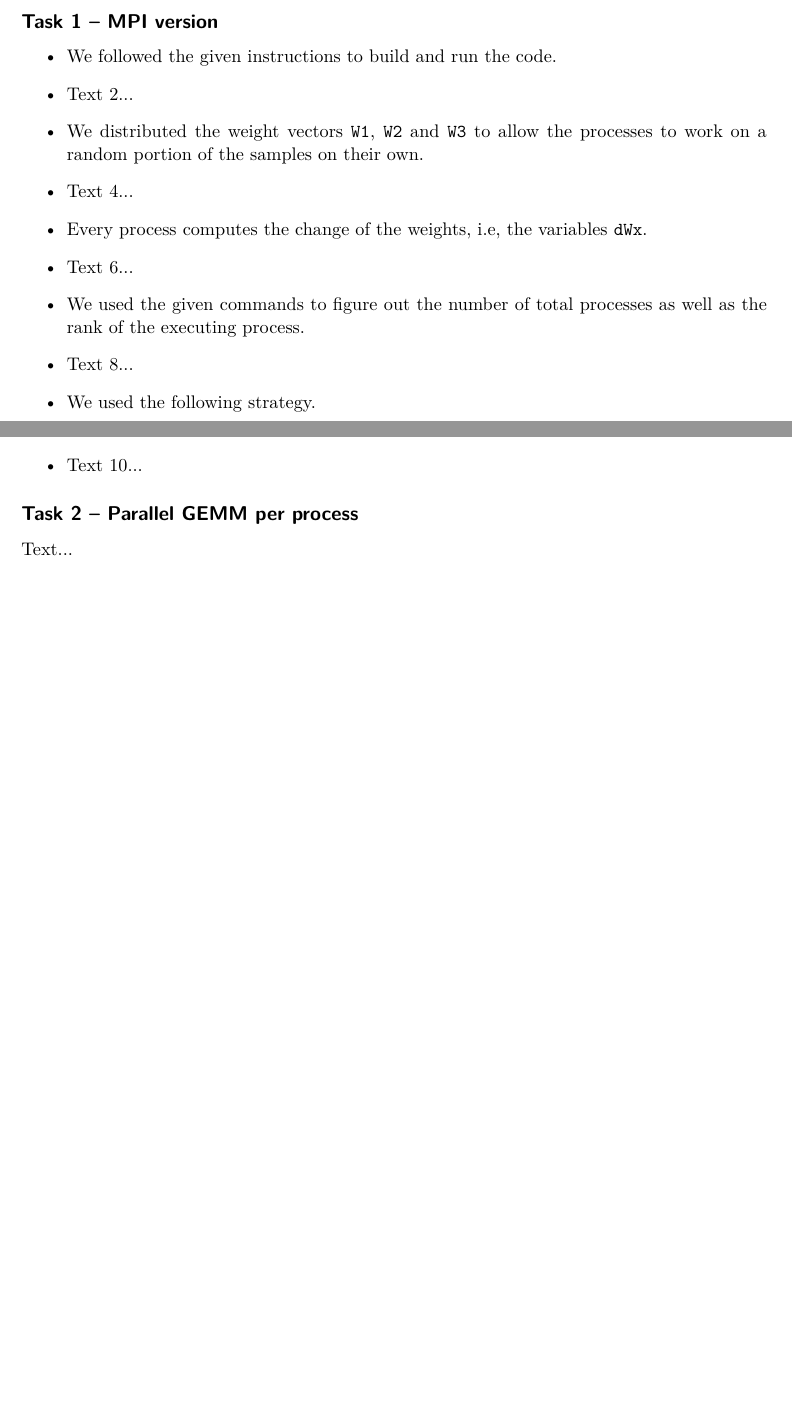
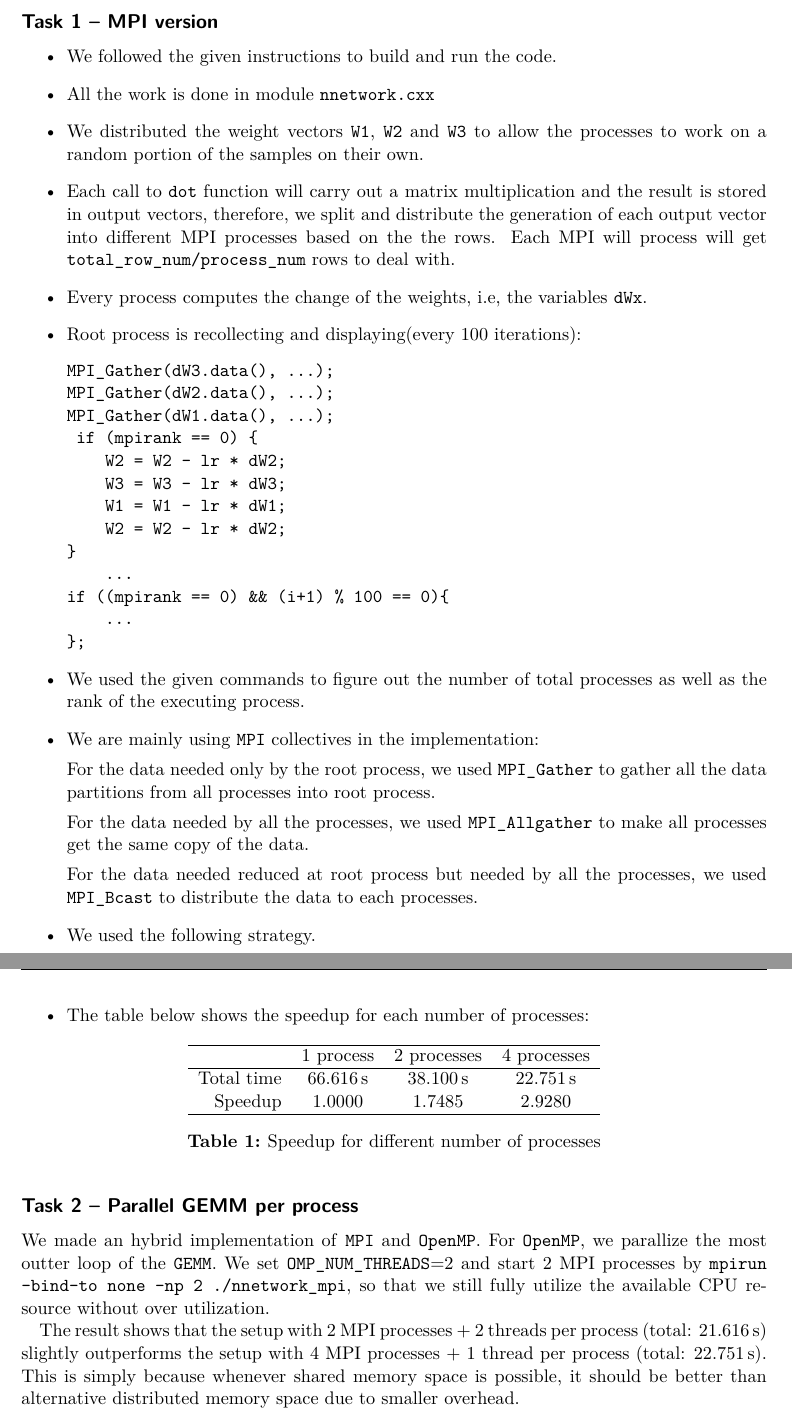
Before and after one commit to hj-93/DAT400-High-Performance-Parallel-Programming, a LaTeX document (reports/lab5/lab5.tex): two parts of pages 1 and 2 of 2 before the commit and two parts of pages 1 and 3 of 3 after it, joined at a grey line, cut so that both start at the same text, the shorter picture padded with empty space. Compiled offline with pdfLaTeX; an older LaTeX class or package is replaced by its successor.

Commit message:
lab5 report: even number task + optional task

```diff
--- a/reports/lab5/lab5.tex
+++ b/reports/lab5/lab5.tex
@@ -34,19 +34,43 @@
 \begin{itemize}
 \item We followed the given instructions to build and run the code.
 
-\item Text 2...
+\item All the work is  done in module \texttt{nnetwork.cxx}
 
 \item We distributed the weight vectors \texttt{W1}, \texttt{W2} and \texttt{W3} to allow the processes to work on a random portion of the samples on their own.
 
-\item Text 4...
+\item Each call to  \texttt{dot} function will carry out a matrix multiplication and the result is stored in output vectors,
+therefore, we split and distribute the generation of each output vector into different MPI processes based on the the rows. Each MPI will process will get \texttt{total\_row\_num/process\_num} rows to deal with.
+
 
 \item Every process computes the change of the weights, i.e, the variables \texttt{dWx}.
 
-\item Text 6...
+\item Root process is recollecting and displaying(every 100 iterations):
 
+\begin{verbatim}
+MPI_Gather(dW3.data(), ...);
+MPI_Gather(dW2.data(), ...);
+MPI_Gather(dW1.data(), ...);
+ if (mpirank == 0) {
+    W2 = W2 - lr * dW2;
+    W3 = W3 - lr * dW3;
+    W1 = W1 - lr * dW1;
+    W2 = W2 - lr * dW2;
+}
+    ...
+if ((mpirank == 0) && (i+1) % 100 == 0){
+    ...
+};
+\end{verbatim}
 \item We used the given commands to figure out the number of total processes as well as the rank of the executing process.
 
-\item Text 8...
+\item We are mainly using  \texttt{MPI} collectives in the implementation:
+
+For the data needed only by the root process, we used  \texttt{MPI\_Gather} to gather all the data partitions from all processes into root process.
+
+For the data needed by all the processes, we used  \texttt{MPI\_Allgather} to make all processes get the same copy of the data.
+
+For the data needed reduced at root process but needed by all the processes, we used  \texttt{MPI\_Bcast} to distribute the data to each processes.
+
 
 \item We used the following strategy.
 \begin{itemize}
@@ -99,11 +123,42 @@ for (unsigned i = 0; i < 1000; ++i) {
 \end{verbatim}
 \end{itemize}
 
-\item Text 10...
+\item The table below shows the speedup for each number of processes:
+
+\begin{table}[htbp]
+\centering
+\sisetup{table-number-alignment=left,table-format=2.4,table-auto-round}
+\begin{tabular}{rSSSS}
+\hline
+{} & {1 process} & {2 processes} & {4 processes} \\
+\hline
+Total time & \SI{66.616}{s}  & \SI{38.100}{s}  & \SI{22.751}{s}   \\
+Speedup & \SI{1.0000}{} & \SI{1.7485}{} & \SI{2.9280}{} \\
+\hline
+\end{tabular}
+\caption{Speedup for different number of processes}
+\label{tab:tab22}
+\end{table}
+
+%real    1m6.616s
+%user    1m5.496s
+%sys     0m0.166s
+%
+%real    0m38.100s
+%user    1m14.196s
+%sys     0m0.400s
+%
+%real    0m22.751s
+%user    1m26.807s
+%sys     0m0.619s
 
 \end{itemize}
 
 \subsection*{Task 2 -- Parallel GEMM per process}
-Text...
+We made an hybrid implementation of \texttt{MPI} and \texttt{OpenMP}. For \texttt{OpenMP}, we parallize the most outter loop of the \texttt{GEMM}.
+We set \texttt{OMP\_NUM\_THREADS}=2 and start 2 MPI processes by \texttt{mpirun --bind-to none -np 2 ./nnetwork\_mpi}, so that we still fully utilize the available CPU resource without over utilization.
+
+The result shows that the setup with 2 MPI processes + 2 threads per process (total: \SI{21.616}{s}) slightly outperforms the setup with 4 MPI processes + 1 thread per process (total: \SI{22.751}{s}).
+This is simply because whenever shared memory space is possible, it should be better than alternative distributed memory space due to smaller overhead.
 
 \end{document}
```
Also changed, not shown: reports/lab5/lab5.pdf.
